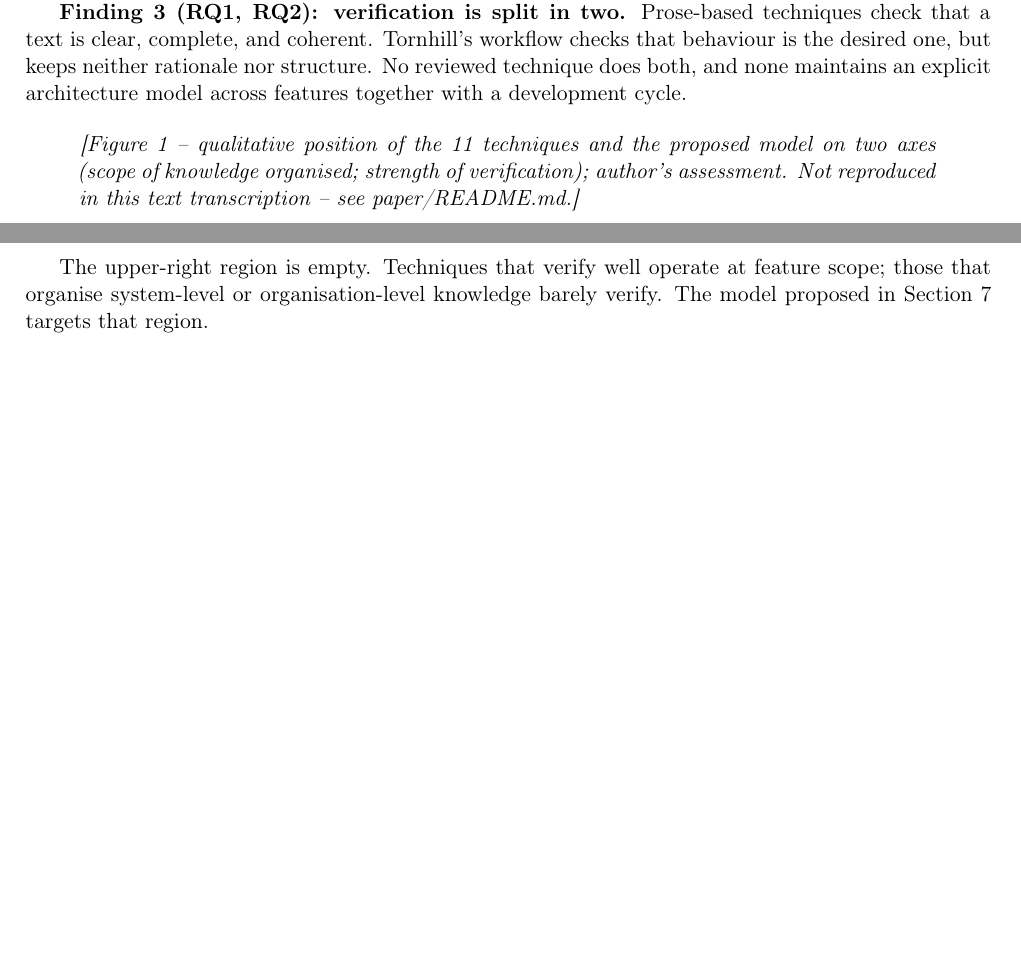
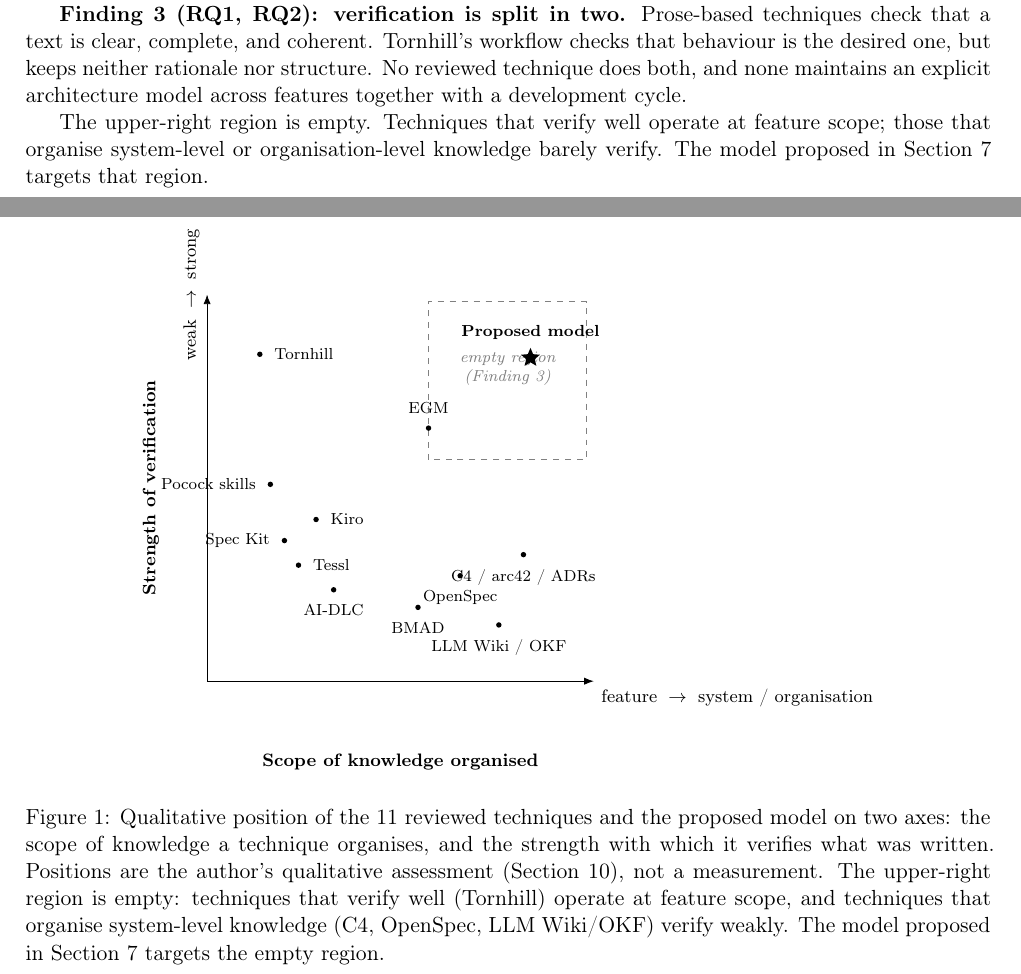
Before and after one commit to mtheus/bounded-delegation, a LaTeX paper (paper/main.tex): two parts of pages 17 and 18 of 35 before the commit and two parts of pages 17 and 18 of 36 after it, joined at a grey line, cut so that both start at the same text, the shorter picture padded with empty space. Compiled offline with pdfLaTeX.

Commit message:
Add the two missing figures as native TikZ vector figures
The original charts (Figure 1, a qualitative scatter plot positioning
the 11 reviewed techniques; Figure 2, the 8-step increment cycle)
never made it past a text placeholder in the source Markdown. I
checked both candidate claude.ai artifacts for the actual rendered
chart data (coordinates, SVG, embedded JSON) -- neither contains it:
one is the same client-rendered app shell with no embedded data, the
other is an unrelated Portuguese brainstorming tool. The originals
aren't recoverable from anything available here.

Reconstructed both as TikZ figures instead of leaving placeholders,
since a missing figure is a real blocker for publication:
- Figure 1 (fig:positioning): quadrant/scatter plot, positions
  derived from the paper's own qualitative classification of each
  technique (Table 2's verification/architecture columns and the
  Section 5 prose), with the proposed model marked in the empty
  upper-right region the text explicitly calls out.
- Figure 2 (fig:cycle): 8-node ring diagram (4 human, 4 agent steps)
  with the feedback-ring arrow from Section 7.7, built directly from
  the step list in Section 7.4.

Both compile cleanly with pdflatex, no external image assets needed.
Recompiled main.pdf (36 pages, still 0 errors/undefined refs).
Updated paper/README.md to describe the reconstruction instead of the
now-stale "figures not reproduced" note.

Co-Authored-By: Claude Sonnet 5 <noreply@anthropic.com>

```diff
--- a/paper/main.tex
+++ b/paper/main.tex
@@ -34,6 +36,8 @@
 \usepackage{xcolor}
 \usepackage[expansion=false]{microtype}
 \usepackage{xurl}
+\usepackage{tikz}
+\usetikzlibrary{arrows.meta,positioning,shapes.geometric}
 \usepackage[hidelinks,breaklinks]{hyperref}
 
 \hypersetup{
@@ -575,9 +579,39 @@ Three findings follow.
 
 \textbf{Finding 3 (RQ1, RQ2): verification is split in two.} Prose-based techniques check that a text is clear, complete, and coherent. Tornhill's workflow checks that behaviour is the desired one, but keeps neither rationale nor structure. No reviewed technique does both, and none maintains an explicit architecture model across features together with a development cycle.
 
-\begin{quote}
-\emph{[Figure 1 -- qualitative position of the 11 techniques and the proposed model on two axes (scope of knowledge organised; strength of verification); author's assessment. Not reproduced in this text transcription -- see paper/README.md.]}
-\end{quote}
+\begin{figure}[htbp]
+\centering
+\begin{tikzpicture}[scale=0.62]
+  % axes
+  \draw[-{Latex}] (0,0) -- (11,0) node[below right, font=\footnotesize] {feature $\;\to\;$ system / organisation};
+  \draw[-{Latex}] (0,0) -- (0,11) node[above left, font=\footnotesize, rotate=90, anchor=south] {weak $\;\to\;$ strong};
+  \node[below=10pt, font=\footnotesize\bfseries] at (5.5,-1.3) {Scope of knowledge organised};
+  \node[rotate=90, font=\footnotesize\bfseries] at (-1.6,5.5) {Strength of verification};
+
+  % empty upper-right region the proposed model targets
+  \draw[dashed, gray] (6.3,6.3) rectangle (10.8,10.8);
+  \node[align=center, font=\scriptsize\itshape, text=gray] at (8.55,8.9) {empty region\\(Finding 3)};
+
+  % reviewed techniques (qualitative positions; author's assessment)
+  \fill (1.5,9.3) circle (2.2pt); \node[right, font=\scriptsize] at (1.7,9.3) {Tornhill};
+  \fill (6.3,7.2) circle (2.2pt); \node[above, font=\scriptsize] at (6.3,7.4) {EGM};
+  \fill (9.0,3.6) circle (2.2pt); \node[below, font=\scriptsize] at (9.0,3.4) {C4 / arc42 / ADRs};
+  \fill (7.2,3.0) circle (2.2pt); \node[below, font=\scriptsize] at (7.2,2.8) {OpenSpec};
+  \fill (6.0,2.1) circle (2.2pt); \node[below, font=\scriptsize] at (6.0,1.9) {BMAD};
+  \fill (8.3,1.6) circle (2.2pt); \node[below, font=\scriptsize] at (8.3,1.4) {LLM Wiki / OKF};
+  \fill (3.6,2.6) circle (2.2pt); \node[below, font=\scriptsize] at (3.6,2.4) {AI-DLC};
+  \fill (1.8,5.6) circle (2.2pt); \node[left, font=\scriptsize] at (1.6,5.6) {Pocock skills};
+  \fill (3.1,4.6) circle (2.2pt); \node[right, font=\scriptsize] at (3.3,4.6) {Kiro};
+  \fill (2.2,4.0) circle (2.2pt); \node[left, font=\scriptsize] at (2.0,4.0) {Spec Kit};
+  \fill (2.6,3.3) circle (2.2pt); \node[right, font=\scriptsize] at (2.8,3.3) {Tessl};
+
+  % proposed model
+  \node[star,star points=5,star point ratio=2.2,fill=black,inner sep=1.6pt] at (9.2,9.2) {};
+  \node[above, font=\scriptsize\bfseries] at (9.2,9.5) {Proposed model};
+\end{tikzpicture}
+\caption{Qualitative position of the 11 reviewed techniques and the proposed model on two axes: the scope of knowledge a technique organises, and the strength with which it verifies what was written. Positions are the author's qualitative assessment (Section 10), not a measurement. The upper-right region is empty: techniques that verify well (Tornhill) operate at feature scope, and techniques that organise system-level knowledge (C4, OpenSpec, LLM Wiki/OKF) verify weakly. The model proposed in Section 7 targets the empty region.}
+\label{fig:positioning}
+\end{figure}
 
 The upper-right region is empty. Techniques that verify well operate at feature scope; those that organise system-level or organisation-level knowledge barely verify. The model proposed in Section 7 targets that region.
 
```
Also changed, not shown: paper/README.md, paper/main.pdf, paper/main.tex (52 more changed lines).
